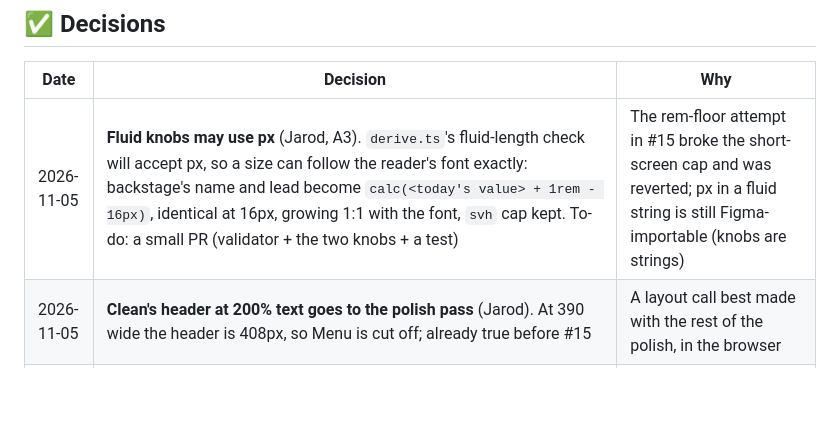
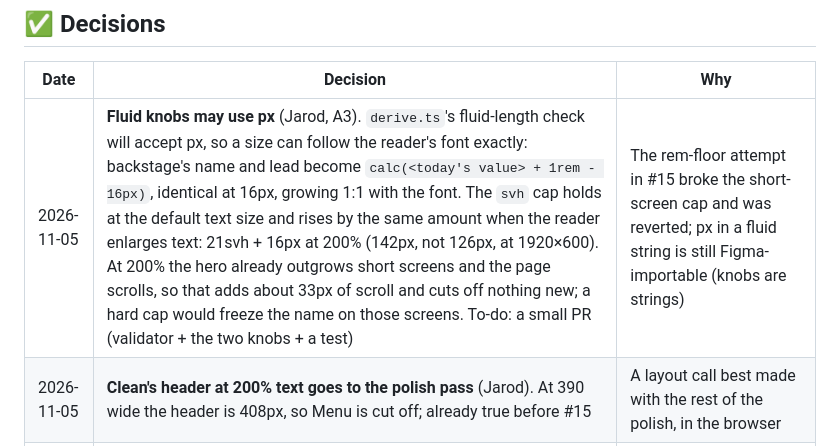
Before and after one commit to jarodtaylor/jarodtaylor.com, a Markdown page: docs/DECISIONS.md, the part around the change. Rendered like a GitHub page; blank space fills up the shorter version.

Commit message:
docs: A3's svh cap rises with enlarged text; a fixed cap and 1:1 growth can't both hold (review finding)

```diff
--- a/docs/DECISIONS.md
+++ b/docs/DECISIONS.md
@@ -36,7 +36,7 @@ Full plan: [PLAN.md](PLAN.md) · Agent lessons: [../tasks/lessons.md](../tasks/l
 
 | Date | Decision | Why |
 |---|---|---|
-| 2026-11-05 | **Fluid knobs may use px** (Jarod, A3). `derive.ts`'s fluid-length check will accept px, so a size can follow the reader's font exactly: backstage's name and lead become `calc(<today's value> + 1rem - 16px)`, identical at 16px, growing 1:1 with the font, `svh` cap kept. To-do: a small PR (validator + the two knobs + a test) | The rem-floor attempt in #15 broke the short-screen cap and was reverted; px in a fluid string is still Figma-importable (knobs are strings) |
+| 2026-11-05 | **Fluid knobs may use px** (Jarod, A3). `derive.ts`'s fluid-length check will accept px, so a size can follow the reader's font exactly: backstage's name and lead become `calc(<today's value> + 1rem - 16px)`, identical at 16px, growing 1:1 with the font. The `svh` cap holds at the default text size and rises by the same amount when the reader enlarges text: 21svh + 16px at 200% (142px, not 126px, at 1920×600). At 200% the hero already outgrows short screens and the page scrolls, so that adds about 33px of scroll and cuts off nothing new; a hard cap would freeze the name on those screens. To-do: a small PR (validator + the two knobs + a test) | The rem-floor attempt in #15 broke the short-screen cap and was reverted; px in a fluid string is still Figma-importable (knobs are strings) |
 | 2026-11-05 | **Clean's header at 200% text goes to the polish pass** (Jarod). At 390 wide the header is 408px, so Menu is cut off; already true before #15 | A layout call best made with the rest of the polish, in the browser |
 | 2026-11-04 | **Nothing skips the peek intro once it leaves** (M9): keys and pointer already stopped skipping at the leave; the Skip button now hides then too. The alternative (everything skips until rest) was rejected: a skip during the leave cuts its in-out fade into a pop, which the 2026-10-26 lesson rules out, and the page is already coming back | Keys/pointer and the button disagreed for the length of the leave |
 | 2026-11-04 | **Easing `in` → `in-out`** (`0.65, 0, 0.25, 1`, every brand). Peek's fades and label retracts use it; draw stays each brand's curve for lines. Blocks' draw is an out curve, so the 2026-10-26 Peek-exit fix (fade on draw) never held in Blocks. Figma: the `motion/easing/in` variable is renamed `motion/easing/in-out`. Plan: `docs/plans/2026-11-04-hero-motion-exit-easing.md` | Blocks' Peek leave popped (half the fade in ~70 ms); labels hung on ease-in, then snapped |
```
Also changed, not shown: docs/plans/2026-11-04-hero-passes-plan.md (+1 -1 lines).
